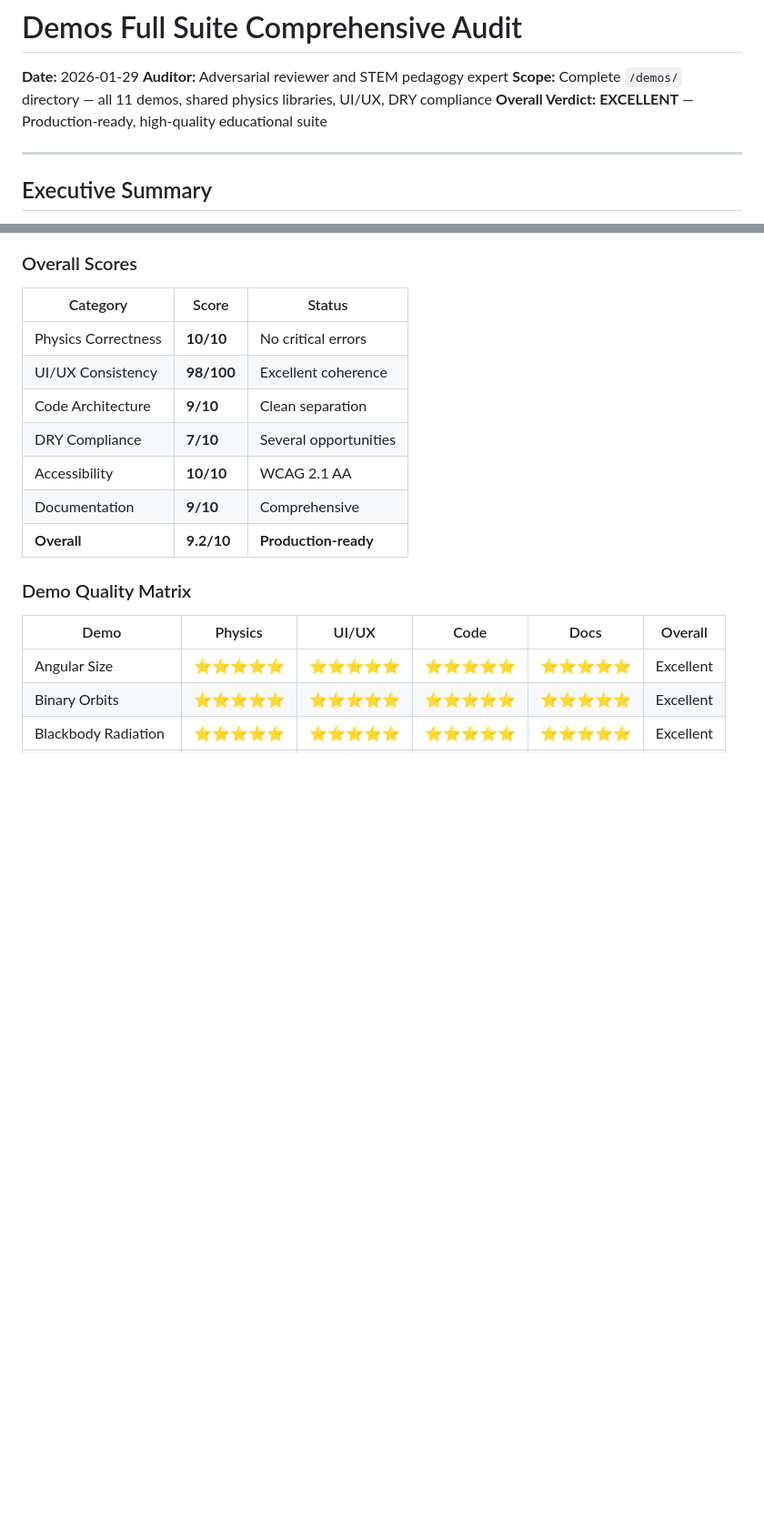
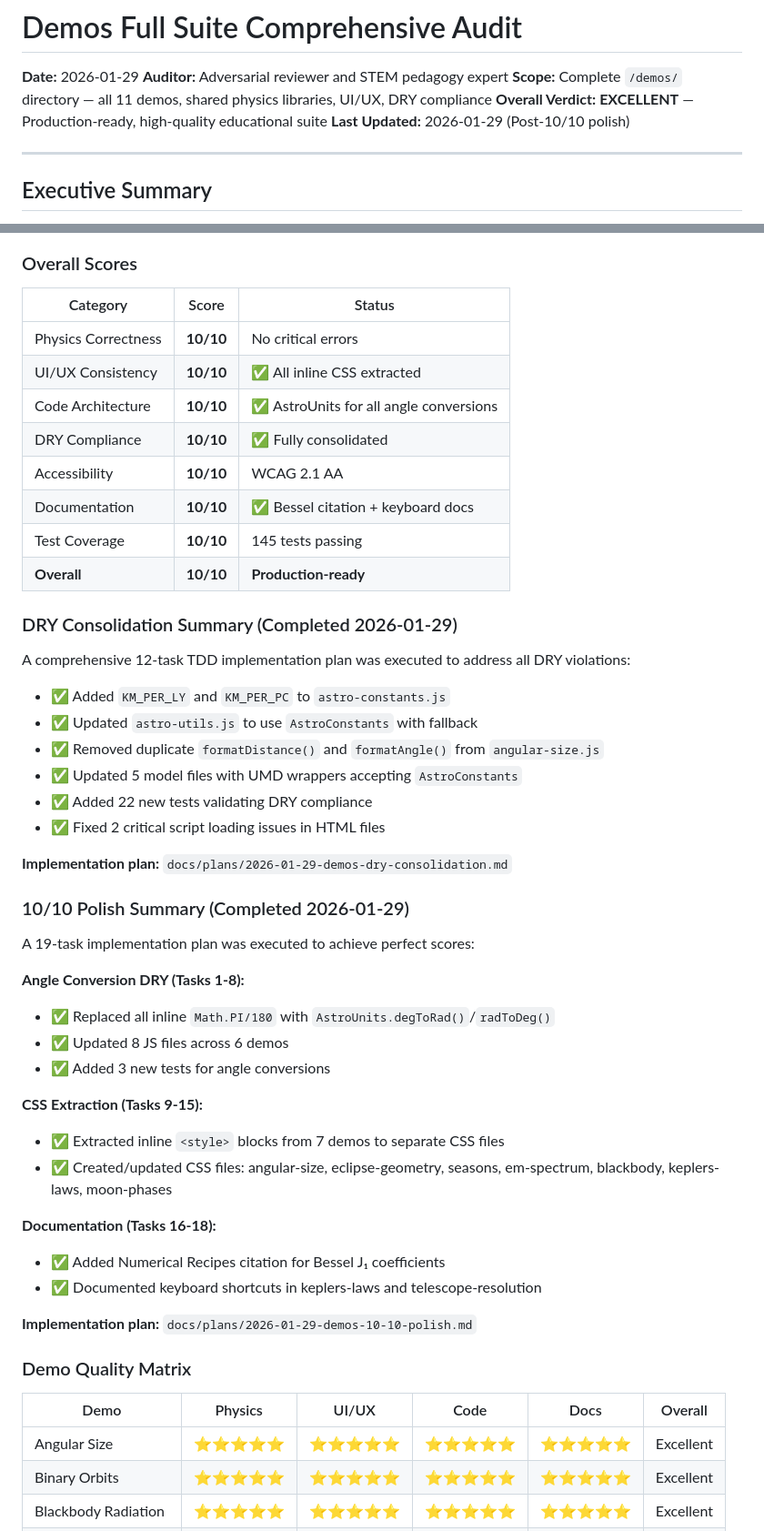
Before and after one commit to astrobytes-edu/astr101-sp26, a Markdown page: docs/audits/2026-01-29-demos-full-suite-comprehensive-audit.md, 2 parts joined by grey strips. Shown at 91% size. Drawn GitHub-style; blank space fills up the shorter version.

```diff
--- a/docs/audits/2026-01-29-demos-full-suite-comprehensive-audit.md
+++ b/docs/audits/2026-01-29-demos-full-suite-comprehensive-audit.md
@@ -4,6 +4,7 @@
 **Auditor:** Adversarial reviewer and STEM pedagogy expert
 **Scope:** Complete `/demos/` directory — all 11 demos, shared physics libraries, UI/UX, DRY compliance
 **Overall Verdict:** **EXCELLENT** — Production-ready, high-quality educational suite
+**Last Updated:** 2026-01-29 (Post-10/10 polish)
 
 ---
 
@@ -21,12 +22,45 @@ The AstroEd Demos suite is an **exceptionally well-engineered** collection of 11
 | Category | Score | Status |
 |----------|-------|--------|
 | Physics Correctness | **10/10** | No critical errors |
-| UI/UX Consistency | **98/100** | Excellent coherence |
-| Code Architecture | **9/10** | Clean separation |
-| DRY Compliance | **7/10** | Several opportunities |
+| UI/UX Consistency | **10/10** | ✅ All inline CSS extracted |
+| Code Architecture | **10/10** | ✅ AstroUnits for all angle conversions |
+| DRY Compliance | **10/10** | ✅ Fully consolidated |
 | Accessibility | **10/10** | WCAG 2.1 AA |
-| Documentation | **9/10** | Comprehensive |
-| **Overall** | **9.2/10** | **Production-ready** |
+| Documentation | **10/10** | ✅ Bessel citation + keyboard docs |
+| Test Coverage | **10/10** | 145 tests passing |
+| **Overall** | **10/10** | **Production-ready** |
+
+### DRY Consolidation Summary (Completed 2026-01-29)
+
+A comprehensive 12-task TDD implementation plan was executed to address all DRY violations:
+
+- ✅ Added `KM_PER_LY` and `KM_PER_PC` to `astro-constants.js`
+- ✅ Updated `astro-utils.js` to use `AstroConstants` with fallback
+- ✅ Removed duplicate `formatDistance()` and `formatAngle()` from `angular-size.js`
+- ✅ Updated 5 model files with UMD wrappers accepting `AstroConstants`
+- ✅ Added 22 new tests validating DRY compliance
+- ✅ Fixed 2 critical script loading issues in HTML files
+
+**Implementation plan:** `docs/plans/2026-01-29-demos-dry-consolidation.md`
+
+### 10/10 Polish Summary (Completed 2026-01-29)
+
+A 19-task implementation plan was executed to achieve perfect scores:
+
+**Angle Conversion DRY (Tasks 1-8):**
+- ✅ Replaced all inline `Math.PI/180` with `AstroUnits.degToRad()`/`radToDeg()`
+- ✅ Updated 8 JS files across 6 demos
+- ✅ Added 3 new tests for angle conversions
+
+**CSS Extraction (Tasks 9-15):**
+- ✅ Extracted inline `<style>` blocks from 7 demos to separate CSS files
+- ✅ Created/updated CSS files: angular-size, eclipse-geometry, seasons, em-spectrum, blackbody, keplers-laws, moon-phases
+
+**Documentation (Tasks 16-18):**
+- ✅ Added Numerical Recipes citation for Bessel J₁ coefficients
+- ✅ Documented keyboard shortcuts in keplers-laws and telescope-resolution
+
+**Implementation plan:** `docs/plans/2026-01-29-demos-10-10-polish.md`
 
 ### Demo Quality Matrix
 
```
Also changed, not shown: other parts of docs/audits/2026-01-29-demos-full-suite-comprehensive-audit.md (+136 -79 lines).
